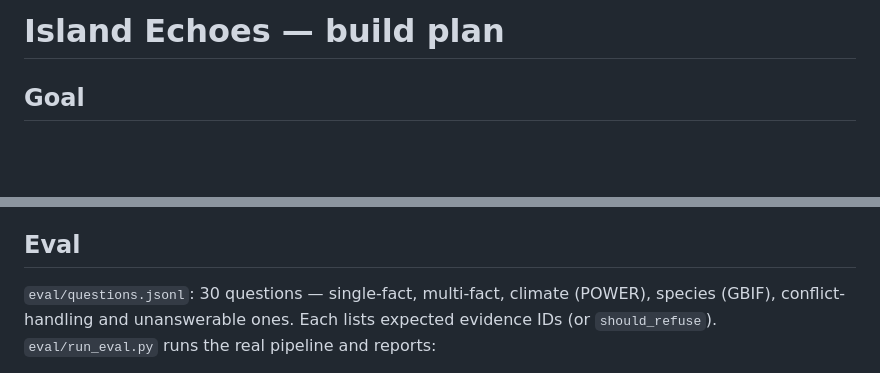
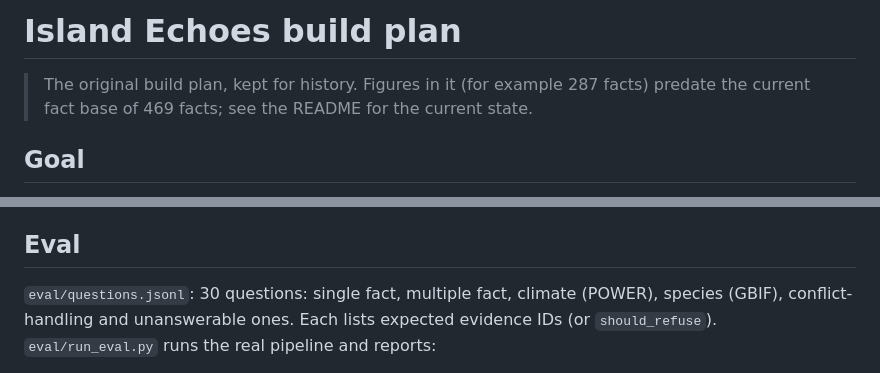
Before and after one commit to hudasol/island-echoes, a Markdown page: docs/PLAN.md, 2 parts joined by grey strips. Drawn GitHub-style; blank space fills up the shorter version.

Commit message:
Mark the original build plan as historical and fix plan wording

```diff
--- a/docs/PLAN.md
+++ b/docs/PLAN.md
@@ -1,4 +1,5 @@
-# Island Echoes — build plan
+# Island Echoes build plan
+> The original build plan, kept for history. Figures in it (for example 287 facts) predate the current fact base of 469 facts; see the README for the current state.
 
 ## Goal
 A 3D globe with seven remote islands. Click a pin (or pick from the side panel) to zoom in.
@@ -57,7 +58,7 @@ flowchart LR
   secondary sources named on each fact.
 
 ## Eval
-`eval/questions.jsonl`: 30 questions — single-fact, multi-fact, climate (POWER), species (GBIF),
+`eval/questions.jsonl`: 30 questions: single fact, multiple fact, climate (POWER), species (GBIF),
 conflict-handling and unanswerable ones. Each lists expected evidence IDs (or `should_refuse`).
 `eval/run_eval.py` runs the real pipeline and reports:
 - **Groundedness**: share of answer sentences judged supported by their cited evidence
```
Also changed, not shown: other parts of docs/PLAN.md (+4 -4 lines), docs/LLM_PLAN.md (+8 -8 lines).
